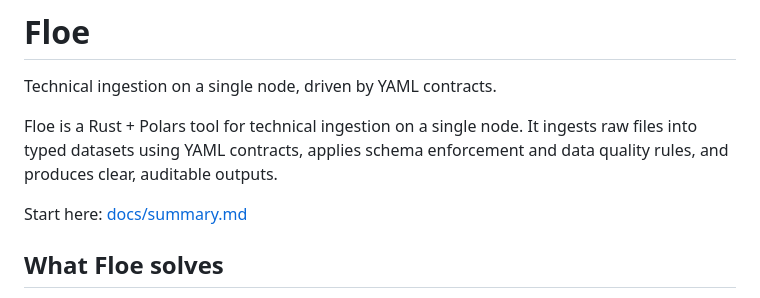
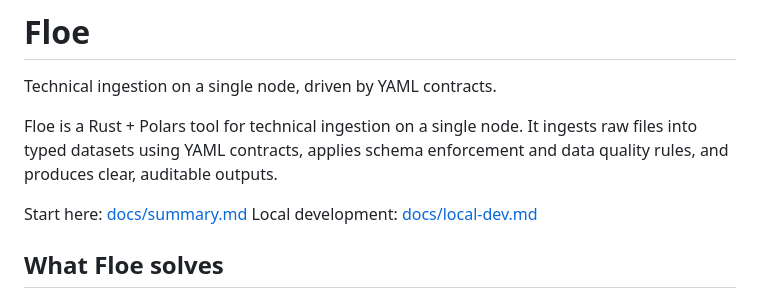
Before and after one commit to malon64/floe, a Markdown page: README.md, the part around the change. Drawn GitHub-style.

Commit message:
docs: update documentation

```diff
--- a/README.md
+++ b/README.md
@@ -9,6 +9,7 @@ ingests raw files into typed datasets using YAML contracts, applies schema
 enforcement and data quality rules, and produces clear, auditable outputs.
 
 Start here: [docs/summary.md](docs/summary.md)
+Local development: [docs/local-dev.md](docs/local-dev.md)
 
 ## What Floe solves
 
```
